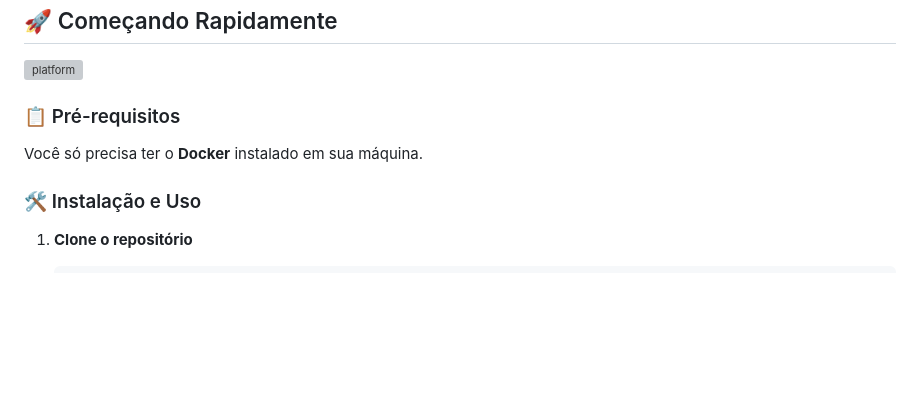
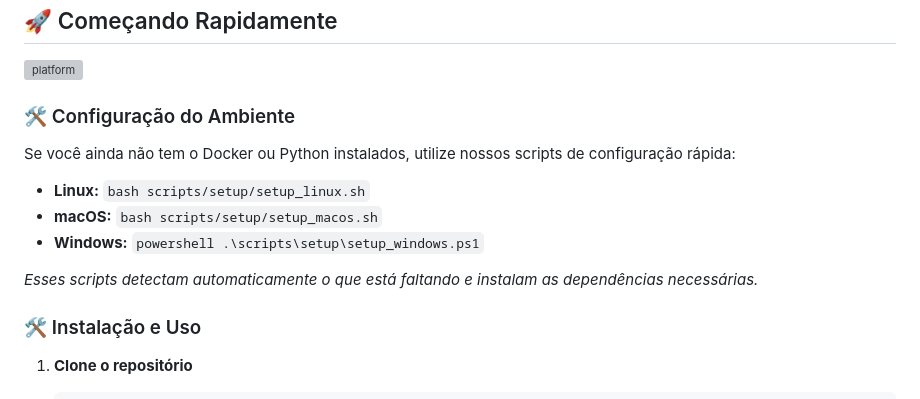
Before and after one commit to Hylbert/Mark2TeX, a Markdown page: README.md, the part around the change. Rendered like a GitHub page; blank space fills up the shorter version; grey boxes are pictures that could not be loaded.

Commit message:
docs: update installation guide with automated setup scripts

```diff
--- a/README.md
+++ b/README.md
@@ -65,8 +65,13 @@
 
 ![platform](https://img.shields.io/static/v1.svg?label=Platform&message=Docker%20(Linux%20|%20macOS%20|%20Windows)&style=for-the-badge)
 
-### 📋 Pré-requisitos
-Você só precisa ter o **Docker** instalado em sua máquina.
+### 🛠️ Configuração do Ambiente
+Se você ainda não tem o Docker ou Python instalados, utilize nossos scripts de configuração rápida:
+- **Linux:** `bash scripts/setup/setup_linux.sh`
+- **macOS:** `bash scripts/setup/setup_macos.sh`
+- **Windows:** `powershell .\scripts\setup\setup_windows.ps1`
+
+*Esses scripts detectam automaticamente o que está faltando e instalam as dependências necessárias.*
 
 ### 🛠️ Instalação e Uso
 
```
